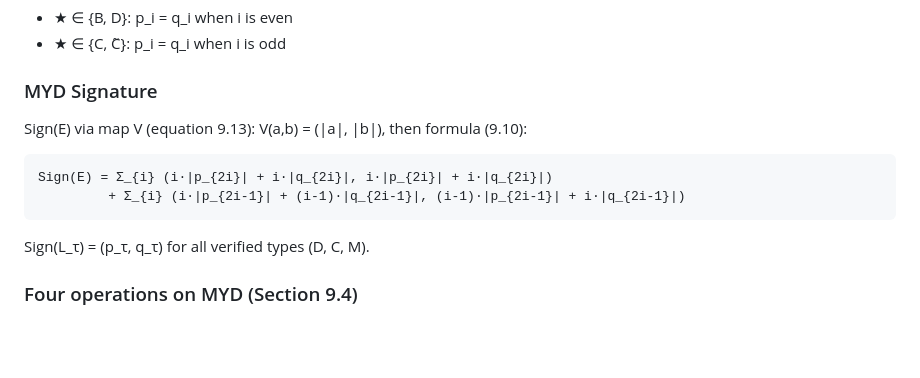
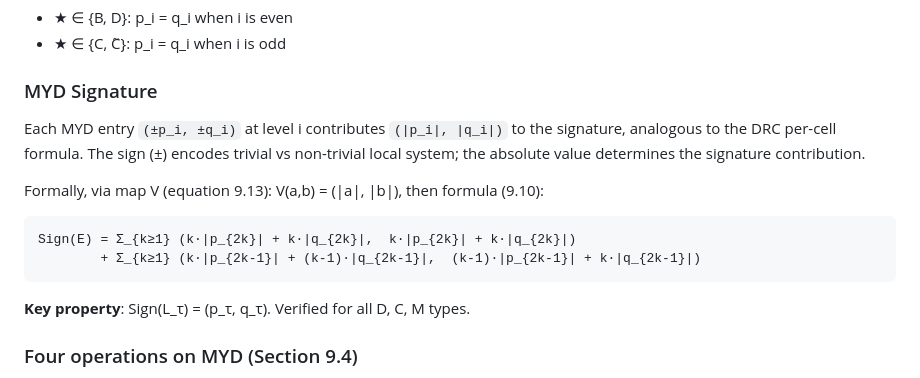
Before and after one commit to jiajunma/unipotentrepn, a Markdown page: docs/algorithm_summary.md, the part around the change. Drawn GitHub-style; blank space fills up the shorter version.

Commit message:
Clarify MYD signature: (±p, ±q) contributes (|p|, |q|)
Sign encodes trivial/non-trivial local system; absolute value
determines signature contribution analogous to DRC per-cell formula.

Co-Authored-By: Claude Opus 4.6 (1M context) <noreply@anthropic.com>

````diff
--- a/docs/algorithm_summary.md
+++ b/docs/algorithm_summary.md
@@ -227,13 +227,18 @@ Parity constraints (Definition 9.3):
 
 ### MYD Signature
 
-Sign(E) via map V (equation 9.13): V(a,b) = (|a|, |b|), then formula (9.10):
+Each MYD entry `(±p_i, ±q_i)` at level i contributes `(|p_i|, |q_i|)` to the
+signature, analogous to the DRC per-cell formula. The sign (±) encodes
+trivial vs non-trivial local system; the absolute value determines the
+signature contribution.
+
+Formally, via map V (equation 9.13): V(a,b) = (|a|, |b|), then formula (9.10):
 ```
-Sign(E) = Σ_{i} (i·|p_{2i}| + i·|q_{2i}|, i·|p_{2i}| + i·|q_{2i}|)
-         + Σ_{i} (i·|p_{2i-1}| + (i-1)·|q_{2i-1}|, (i-1)·|p_{2i-1}| + i·|q_{2i-1}|)
+Sign(E) = Σ_{k≥1} (k·|p_{2k}| + k·|q_{2k}|,  k·|p_{2k}| + k·|q_{2k}|)
+        + Σ_{k≥1} (k·|p_{2k-1}| + (k-1)·|q_{2k-1}|,  (k-1)·|p_{2k-1}| + k·|q_{2k-1}|)
 ```
 
-Sign(L_τ) = (p_τ, q_τ) for all verified types (D, C, M).
+**Key property**: Sign(L_τ) = (p_τ, q_τ). Verified for all D, C, M types.
 
 ### Four operations on MYD (Section 9.4)
 
````
